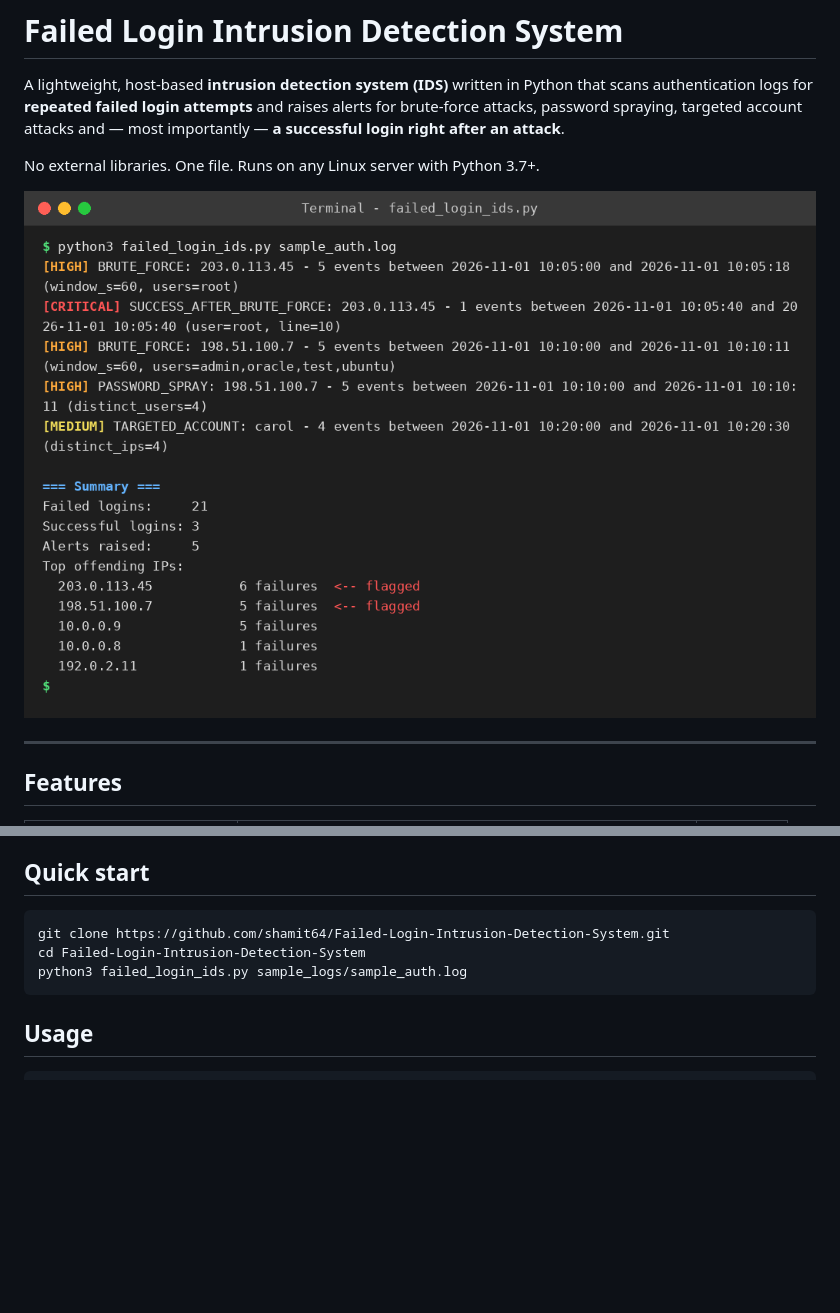
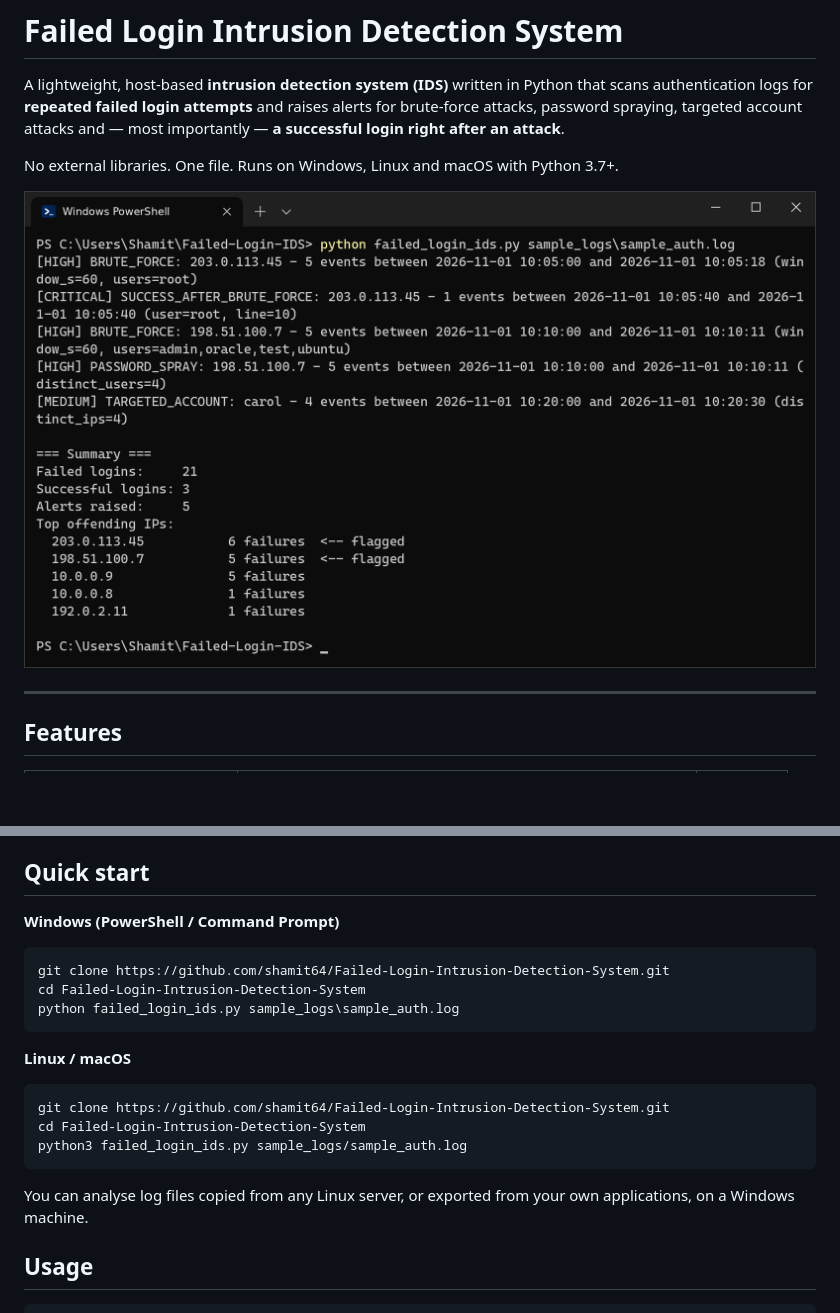
Before and after one commit to shamit64/Failed-Login-Intrusion-Detection-System, a Markdown page: README.md, 2 parts joined by grey strips. Drawn GitHub-style; pictures changed too: docs/demo_output.png; blank space fills up the shorter version.

Commit message:
Show Windows PowerShell demo and add Windows usage instructions

````diff
--- a/README.md
+++ b/README.md
@@ -2,7 +2,7 @@
 
 A lightweight, host-based **intrusion detection system (IDS)** written in Python that scans authentication logs for **repeated failed login attempts** and raises alerts for brute-force attacks, password spraying, targeted account attacks and — most importantly — **a successful login right after an attack**.
 
-No external libraries. One file. Runs on any Linux server with Python 3.7+.
+No external libraries. One file. Runs on Windows, Linux and macOS with Python 3.7+.
 
 ![Demo output](docs/demo_output.png)
 
@@ -26,11 +26,23 @@ No external libraries. One file. Runs on any Linux server with Python 3.7+.
 
 ## Quick start
 
+**Windows (PowerShell / Command Prompt)**
+
+```powershell
+git clone https://github.com/shamit64/Failed-Login-Intrusion-Detection-System.git
+cd Failed-Login-Intrusion-Detection-System
+python failed_login_ids.py sample_logs\sample_auth.log
+```
+
+**Linux / macOS**
+
 ```bash
 git clone https://github.com/shamit64/Failed-Login-Intrusion-Detection-System.git
 cd Failed-Login-Intrusion-Detection-System
 python3 failed_login_ids.py sample_logs/sample_auth.log
 ```
+
+You can analyse log files copied from any Linux server, or exported from your own applications, on a Windows machine.
 
 ## Usage
 
````
